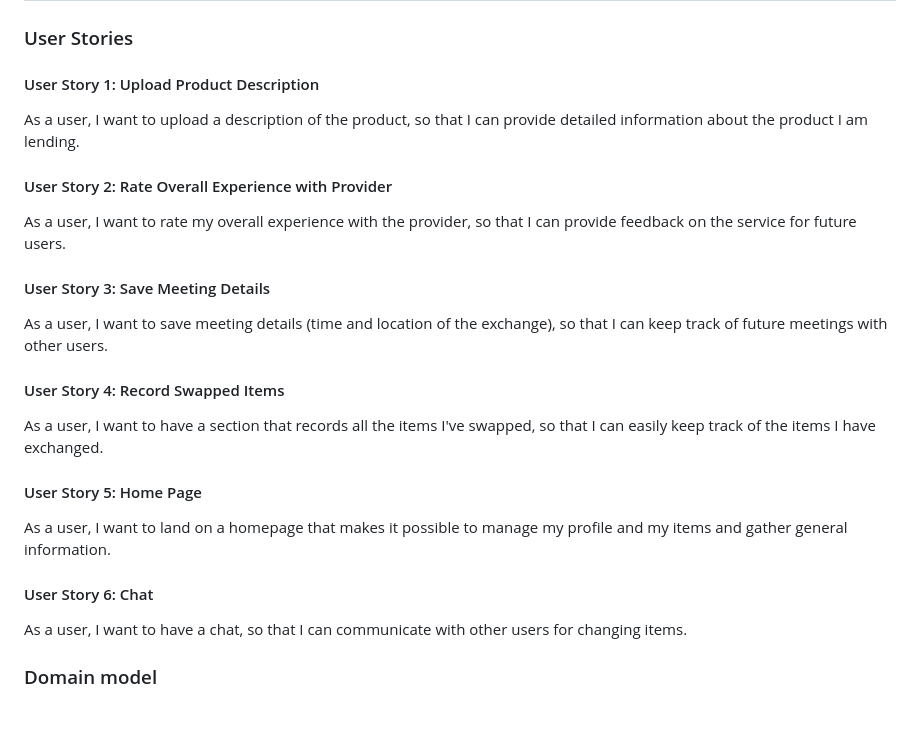
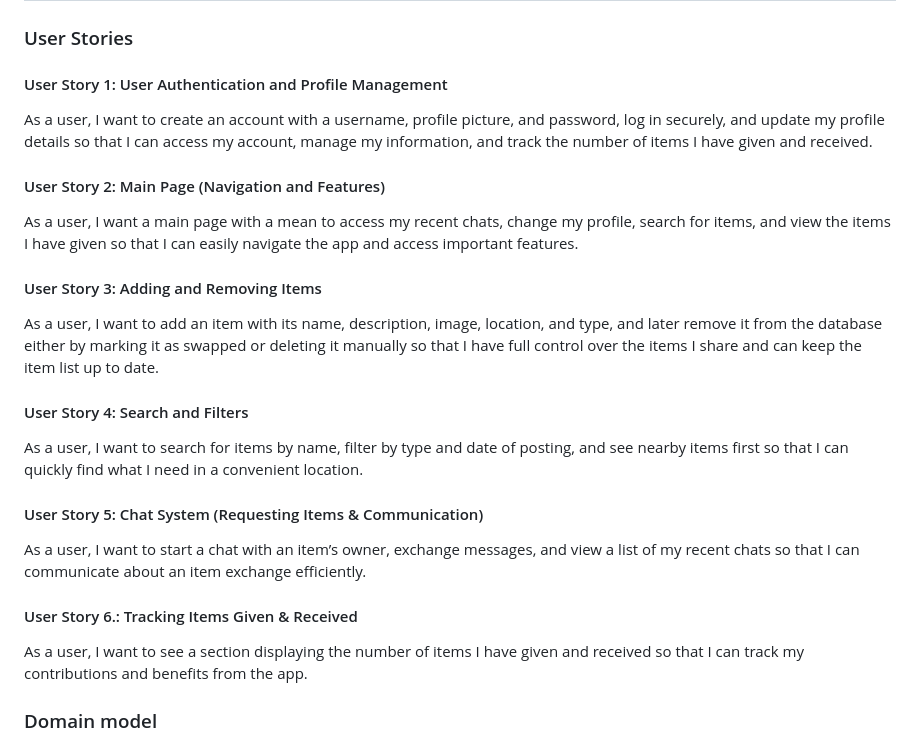
Before and after one commit to casemiromjm/ItemSwap, a Markdown page: README.md, the part around the change. Drawn GitHub-style; blank space fills up the shorter version.

Commit message:
User Stories

```diff
--- a/README.md
+++ b/README.md
@@ -215,23 +215,23 @@ For each user story you should write also the acceptance tests (textually in [Gh
 At the end, it is good to add a rough indication of the value of the user story to the customers (e.g. [MoSCoW](https://en.wikipedia.org/wiki/MoSCoW_method) method) and the team should add an estimation of the effort to implement it, for example, using points in a kind-of-a Fibonnacci scale (1,2,3,5,8,13,20,40, no idea).
 
 -->
-#### User Story 1: Upload Product Description
-As a user, I want to upload a description of the product, so that I can provide detailed information about the product I am lending.
+#### User Story 1: User Authentication and Profile Management
+As a user, I want to create an account with a username, profile picture, and password, log in securely, and update my profile details so that I can access my account, manage my information, and track the number of items I have given and received.
 
-#### User Story 2: Rate Overall Experience with Provider
-As a user, I want to rate my overall experience with the provider, so that I can provide feedback on the service for future users.
+#### User Story 2: Main Page (Navigation and Features)
+As a user, I want a main page with a mean to access my recent chats, change my profile, search for items, and view the items I have given so that I can easily navigate the app and access important features.
 
-#### User Story 3: Save Meeting Details
-As a user, I want to save meeting details (time and location of the exchange), so that I can keep track of future meetings with other users.
+#### User Story 3: Adding and Removing Items
+As a user, I want to add an item with its name, description, image, location, and type, and later remove it from the database either by marking it as swapped or deleting it manually so that I have full control over the items I share and can keep the item list up to date.
 
-#### User Story 4: Record Swapped Items
-As a user, I want to have a section that records all the items I've swapped, so that I can easily keep track of the items I have exchanged.
+#### User Story 4: Search and Filters
+As a user, I want to search for items by name, filter by type and date of posting, and see nearby items first so that I can quickly find what I need in a convenient location.
 
-#### User Story 5: Home Page
-As a user, I want to land on a homepage that makes it possible to manage my profile and my items and gather general information.
+#### User Story 5: Chat System (Requesting Items & Communication)
+As a user, I want to start a chat with an item’s owner, exchange messages, and view a list of my recent chats so that I can communicate about an item exchange efficiently.
 
-#### User Story 6: Chat
-As a user, I want to have a chat, so that I can communicate with other users for changing items.
+#### User Story 6.: Tracking Items Given & Received
+As a user, I want to see a section displaying the number of items I have given and received so that I can track my contributions and benefits from the app.
 
 ### Domain model
 
```
